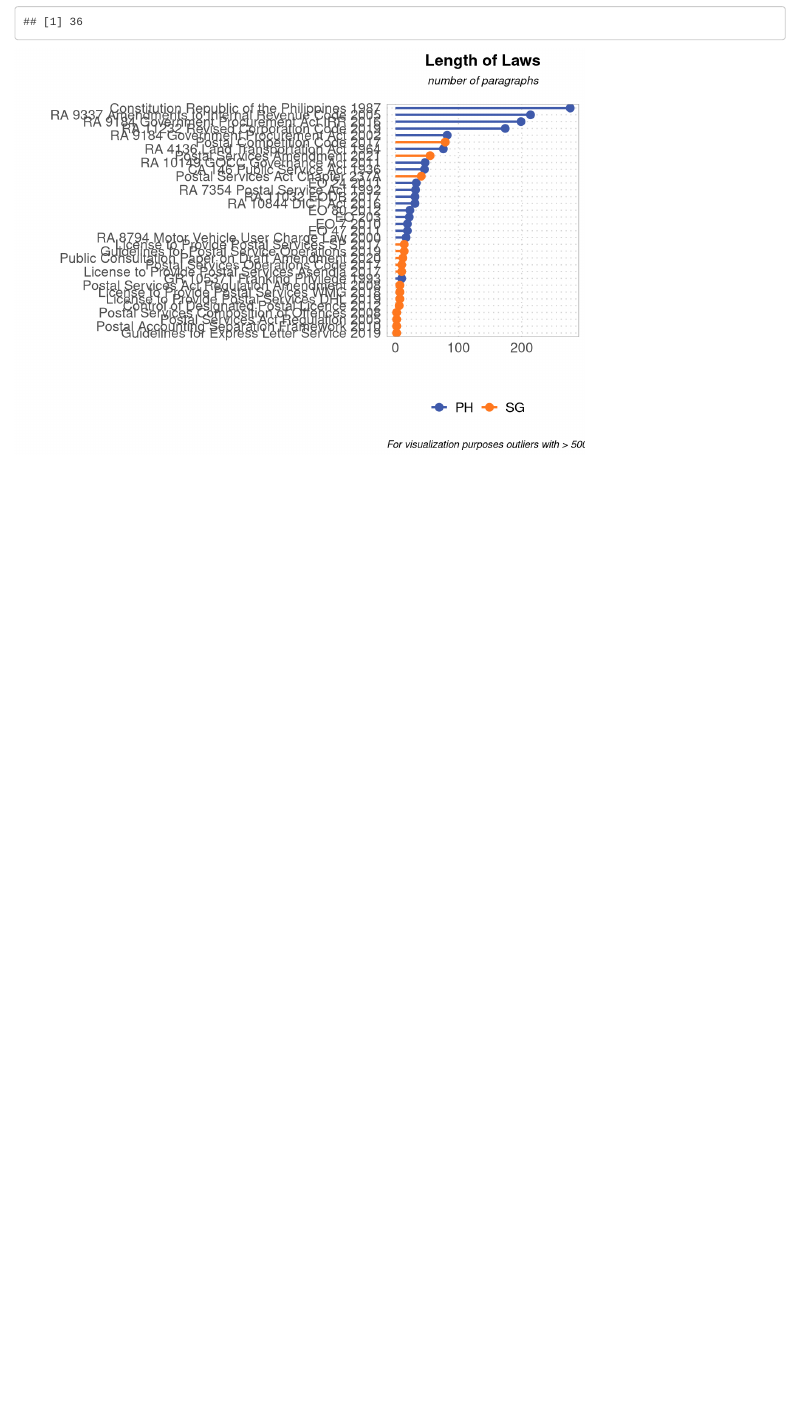
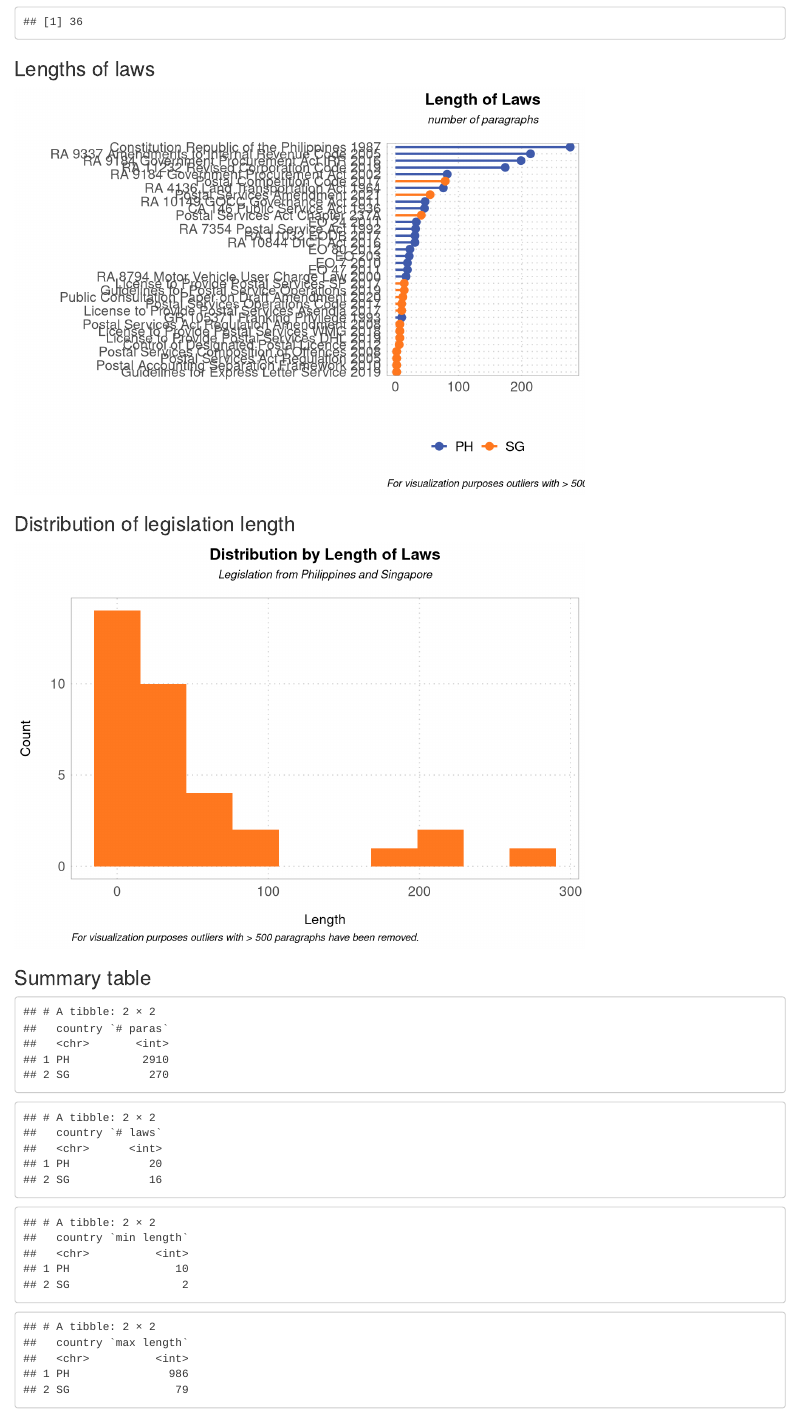
Before and after one commit to janinepdevera/legal-text-classification-CIA, an R Markdown document (src/R/descriptives_charts.Rmd): the page in a window 1100 px wide, from 630 px down before the commit and from 700 px down after it, so that both start at the same text. Rendered offline with R 4.5, knitr and Pandoc, with nearby package versions.

Commit message:
descriptive charts

````diff
--- a/src/R/descriptives_charts.Rmd
+++ b/src/R/descriptives_charts.Rmd
@@ -16,7 +16,7 @@ pacman::p_load(tidyverse, readxl, openxlsx, RDS, scales, knitr, kableExtra,
                grid, gridExtra, patchwork, ggpubr, lubridate, plyr)
 
 # directories
-wd = getwd()
+wd = "/Users/janinedevera/Documents/School/MDS 2021-2023/Thesis/multilabel-legal-text-classification-CIA"
 pathdata = paste0(wd, "/data")
 
 # chart template
@@ -92,6 +95,7 @@ laws <- text %>%
          country = str_extract(file_name, "^[A-Z]{2}"))
 ```
 
+### Lengths of laws
 ```{r}
 plot2 <- ggplot(laws %>% filter(counts < 500), aes(x=fct_reorder(law, counts), y=counts, label=country)) +
   geom_point(stat='identity', fill="black", size=3, aes(color = country))  +
@@ -115,3 +119,48 @@ plot2
 ggsave(filename="plot2.png", plot=plot2, device="png",
        path=paste0(wd, "/src/R/charts/"), width = 10, height = 8)
 ```
+
+### Distribution of legislation length
+```{r}
+plot3 <- ggplot(laws %>% filter(counts < 500), aes(x = counts)) +
+    geom_histogram(fill = "#FF781F", bins = 10) +
+    #geom_bar(aes(fill = depth), width = 0.5, stat = "identity", position = "dodge") +
+    charts.theme +
+    xlab("Length") +
+    ylab("Count") +
+    #scale_x_continuous(limits = c(0,80), breaks = c(0, 10, 20, 30 , 40, 50, 60, 70, 80)) +
+    theme(axis.text.x = element_text(size = 12, angle = 0, vjust = 0.5),
+          panel.grid.major.x = element_line(color = "#d4d4d4", linetype = "dotted")) +
+    labs(title = "Distribution by Length of Laws",
+         subtitle = "Legislation from Philippines and Singapore",
+         caption = "For visualization purposes outliers with > 500 paragraphs have been removed.")
+plot3
+
+ggsave(filename="plot3.png", plot=plot3, device="png",
+       path=paste0(wd, "/src/R/charts/"), width = 10, height = 6)
+```
+
+### Summary table
+```{r}
+paras <- laws %>%
+  group_by(country) %>%
+  dplyr::summarise('# paras' = sum(counts))
+paras
+
+lgs <- laws %>%
+  group_by(country) %>%
+  dplyr::summarise('# laws' = n())
+lgs
+
+min <- laws %>%
+  group_by(country) %>%
+  dplyr::summarise('min length' = min(counts))
+min
+
+max <- laws %>%
+  group_by(country) %>%
+  dplyr::summarise('max length' = max(counts))
+max
+
+summary <- plyr::join_all(list(lgs, paras, min, max), by = 'country', type = 'full')
+summary
````
Also changed, not shown: src/R/charts/plot4.png (added), src/R/charts/plot5.png (added), src/R/descriptives_charts.Rmd (51 more changed lines).
